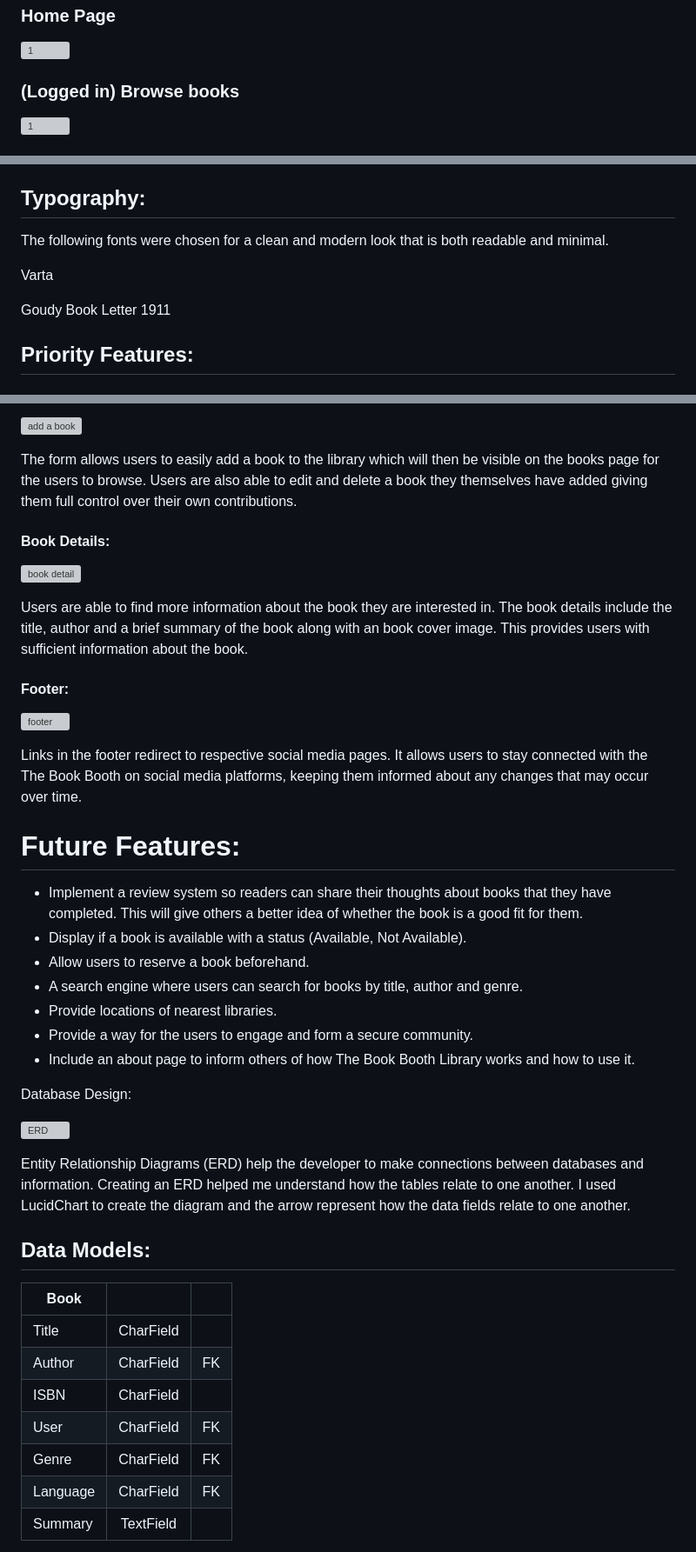
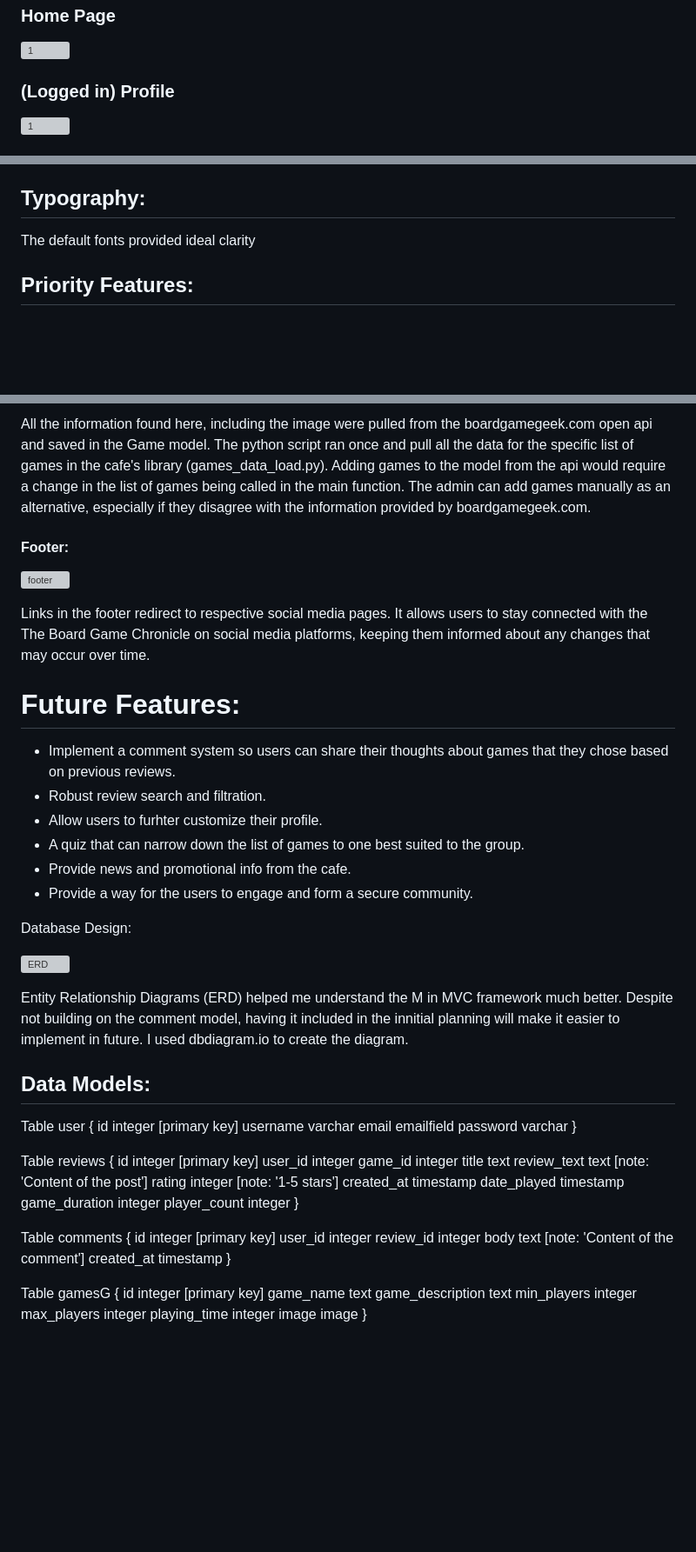
Before and after one commit to StefanWout/The-Board-Game-Chronicle, a Markdown page: README.md, 3 parts joined by grey strips. Shown: that part at 87% size. Drawn GitHub-style; blank space fills up the shorter version; grey boxes are pictures that could not be loaded.

Commit message:
still doing redme stuff

```diff
--- a/README.md
+++ b/README.md
@@ -67,6 +67,6 @@ I need users to be able to track what they play at my cafe so that the data can
 ### Home Page
 ![1](url)
 
-### (Logged in) Browse books
+### (Logged in) Profile
 ![1](url)
 
@@ -96,11 +108,7 @@ This project was created using Agile principles via a projectboard on Github. Th
 The colours were selected with the intention of not pulling focus from the cards on the page.
 
 ## Typography:
- The following fonts were chosen for a clean and modern look that is both readable and minimal.
-
-Varta
-
-Goudy Book Letter 1911
+The default fonts provided ideal clarity
 
 
 ## Priority Features:
@@ -141,15 +158,5 @@ Registration is simple and only requires the user to provde a username, email an
 
-![add a book](https://github.com/hiboibrahim/thebookbooth1/assets/144109298/8e15c1d9-193f-4032-b147-0969c3b45bab)
-
-
-The form allows users to easily add a book to the library which will then be visible on the  books page for the users to browse. Users are also able to edit and delete a book they themselves have added giving them full control over their own contributions.
-
-
-#### Book Details:
-
-![book detail](https://github.com/hiboibrahim/thebookbooth1/assets/144109298/e88f0274-670b-4a76-8ef8-7c44a5f440a7)
-
-Users are able to find more information about the book they are interested in. The book details include the title, author and a brief summary of the book along with an book cover image. This provides users with sufficient information about the book.
+All the information found here, including the image were pulled from the boardgamegeek.com open api and saved in the Game model. The python script ran once and pull all the data for the specific list of games in the cafe's library (games_data_load.py). Adding games to the model from the api would require a change in the list of games being called in the main function. The admin can add games manually as an alternative, especially if they disagree with the information provided by boardgamegeek.com.
 
 #### Footer:
 
@@ -157,17 +164,17 @@ Users are able to find more information about the book they are interested in. T
 
 Links in the footer redirect to respective social media pages.
-It allows users to stay connected with the The Book Booth on social media platforms, keeping them informed about any changes that may occur over time.
+It allows users to stay connected with the The Board Game Chronicle on social media platforms, keeping them informed about any changes that may occur over time.
 
 
 # Future Features:
 
-* Implement a review system so readers can share their thoughts about books that they have completed. This will give others a better idea of whether the book is a good fit for them.
-* Display if a book is available with a status (Available, Not Available).
-*  Allow users to reserve a book beforehand.
-* A search engine where users can search for books by title, author and genre.
-* Provide locations of nearest libraries.
+* Implement a comment system so users can share their thoughts about games that they chose based on previous reviews.
+* Robust review search and filtration.
+* Allow users to furhter customize their profile.
+* A quiz that can narrow down the list of games to one best suited to the group.
+* Provide news and promotional info from the cafe.
 * Provide a way for the users to engage and form a secure community.
-* Include an about page to inform others of how The Book Booth Library works and how to use it.
+
 
 
 Database Design:
@@ -176,19 +183,47 @@ Database Design:
 
 
-Entity Relationship Diagrams (ERD) help the developer to make connections between databases and information. Creating an ERD helped me understand how the tables relate to one another. I used LucidChart to create the diagram and the arrow represent how the data fields relate to one another.
+Entity Relationship Diagrams (ERD) helped me understand the M in MVC framework much better. Despite not building on the comment model, having it included in the innitial planning will make it easier to implement in future. I used dbdiagram.io to create the diagram.
 
 
 ## Data Models:
 
 
-| Book   |            |   |
-|----------|:-------------:|------:|
-| Title |  CharField |  |
-| Author |  CharField   |   FK |
-| ISBN | CharField |     |
-| User |  CharField | FK |
-| Genre |  CharField   |   FK |
-| Language | CharField |  FK   |
-| Summary |  TextField |  |
+Table user {
+  id integer [primary key]
+  username varchar
+  email emailfield
+  password varchar
+}
+
+Table reviews {
+  id integer [primary key]
+  user_id integer
+  game_id integer
+  title text
+  review_text text [note: 'Content of the post']
+  rating integer [note: '1-5 stars']
+  created_at timestamp
+  date_played timestamp
+  game_duration integer
+  player_count integer
+}
+
+Table comments {
+  id integer [primary key]
+  user_id integer
+  review_id integer
+  body text [note: 'Content of the comment']
+  created_at timestamp
+}
+
+Table gamesG {
+  id integer [primary key]
+  game_name text
+  game_description text
+  min_players integer
+  max_players integer
+  playing_time integer
+  image image
+}
 
 
```
Also changed, not shown: other parts of README.md (+33 -26 lines).
